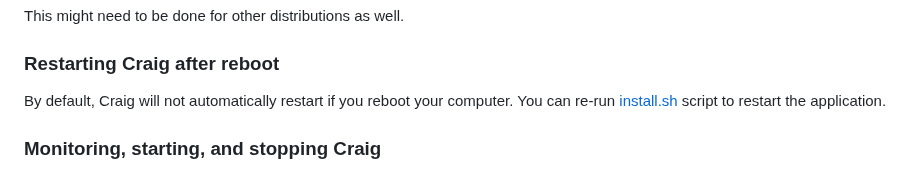
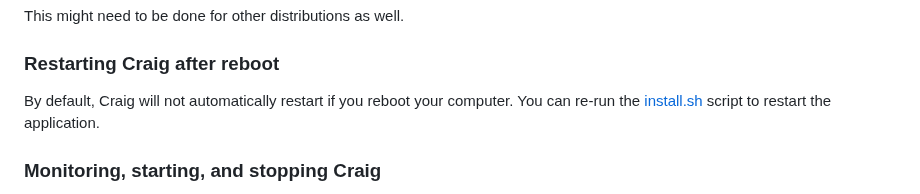
Before and after one commit to CraigChat/craig, a Markdown page: SELFHOST.md, the part around the change. GitHub-like rendering.

Commit message:
Fix grammar

```diff
--- a/SELFHOST.md
+++ b/SELFHOST.md
@@ -189,7 +189,7 @@ This might need to be done for other distributions as well.
 
 ### Restarting Craig after reboot
 
-By default, Craig will not automatically restart if you reboot your computer. You can re-run [install.sh](install.sh) script to restart the application.
+By default, Craig will not automatically restart if you reboot your computer. You can re-run the [install.sh](install.sh) script to restart the application.
 
 ### Monitoring, starting, and stopping Craig
 
```
